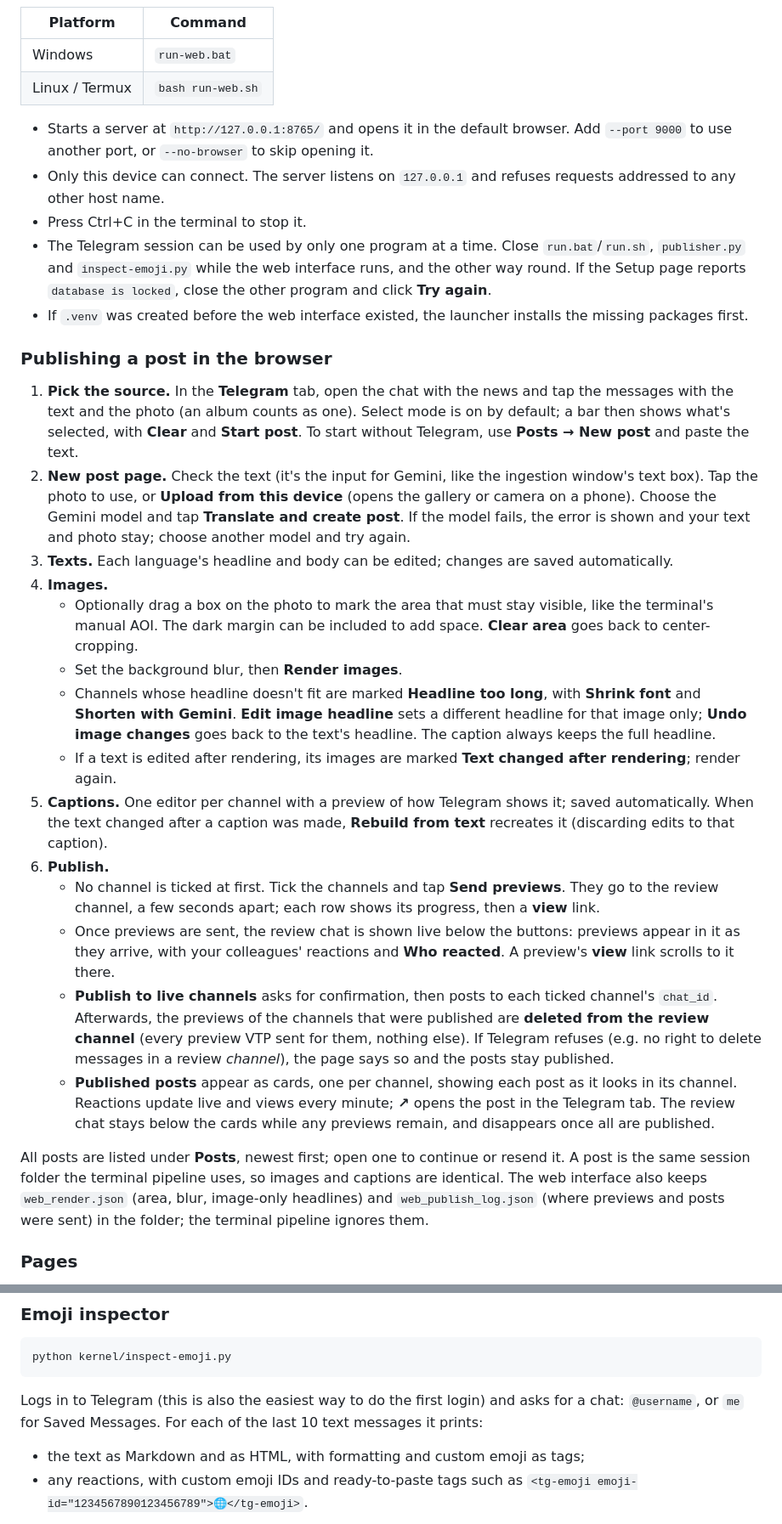
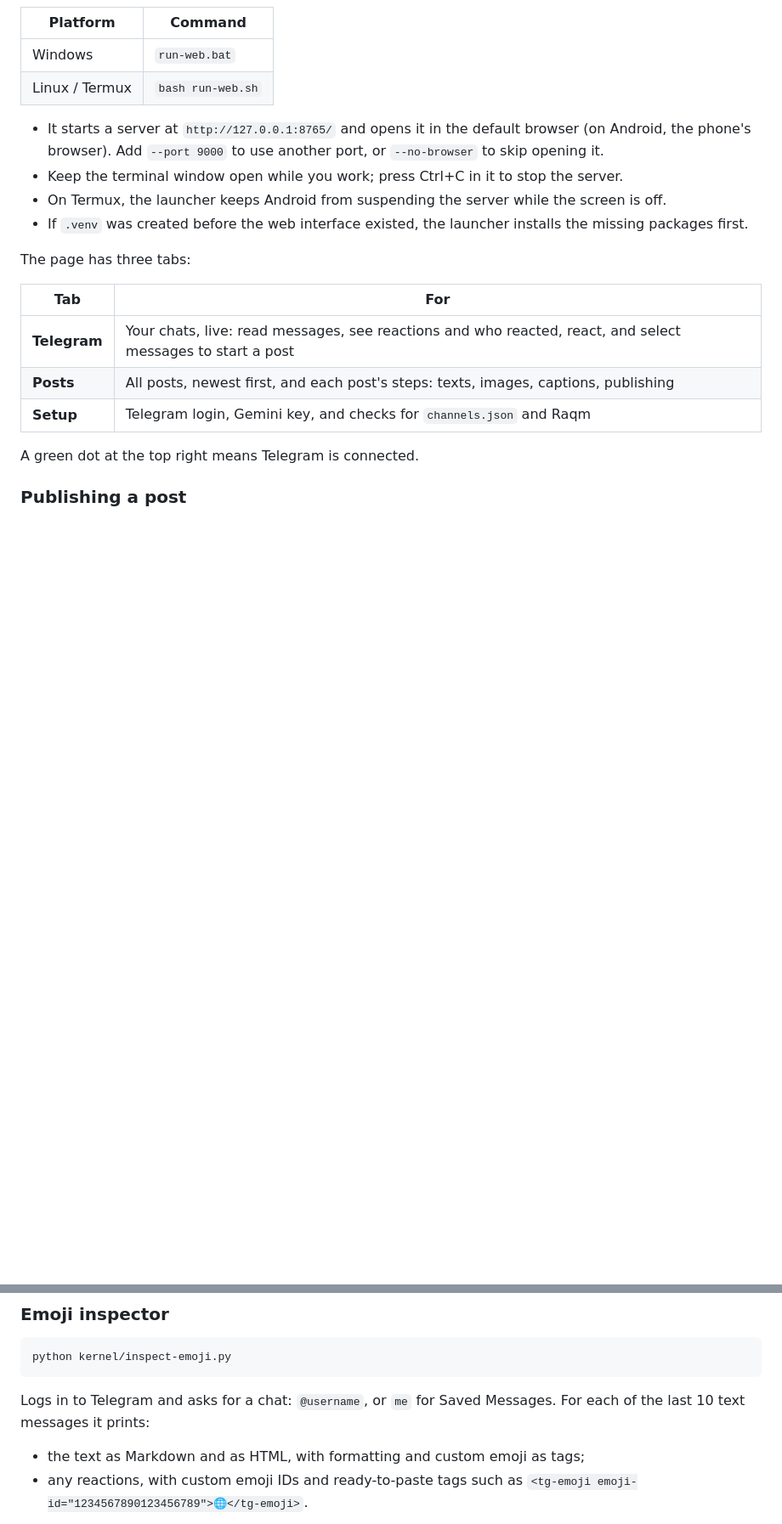
Before and after one commit to Vazirified/vtp-telegram-publisher, a Markdown page: README.md, 2 parts joined by grey strips. Shown at 85% size. Rendered like a GitHub page; blank space fills up the shorter version.

````diff
--- a/README.md
+++ b/README.md
@@ -84,30 +100,20 @@ A browser interface served from the same device. On Android it runs in the phone
 | Windows | `run-web.bat` |
 | Linux / Termux | `bash run-web.sh` |
 
-- Starts a server at `http://127.0.0.1:8765/` and opens it in the default browser. Add `--port 9000` to use another port, or `--no-browser` to skip opening it.
-- Only this device can connect. The server listens on `127.0.0.1` and refuses requests addressed to any other host name.
-- Press Ctrl+C in the terminal to stop it.
-- The Telegram session can be used by only one program at a time. Close `run.bat`/`run.sh`, `publisher.py` and `inspect-emoji.py` while the web interface runs, and the other way round. If the Setup page reports `database is locked`, close the other program and click **Try again**.
+- It starts a server at `http://127.0.0.1:8765/` and opens it in the default browser (on Android, the phone's browser). Add `--port 9000` to use another port, or `--no-browser` to skip opening it.
+- Keep the terminal window open while you work; press Ctrl+C in it to stop the server.
+- On Termux, the launcher keeps Android from suspending the server while the screen is off.
 - If `.venv` was created before the web interface existed, the launcher installs the missing packages first.
 
-### Publishing a post in the browser
+The page has three tabs:
 
-1. **Pick the source.** In the **Telegram** tab, open the chat with the news and tap the messages with the text and the photo (an album counts as one). Select mode is on by default; a bar then shows what's selected, with **Clear** and **Start post**. To start without Telegram, use **Posts → New post** and paste the text.
-2. **New post page.** Check the text (it's the input for Gemini, like the ingestion window's text box). Tap the photo to use, or **Upload from this device** (opens the gallery or camera on a phone). Choose the Gemini model and tap **Translate and create post**. If the model fails, the error is shown and your text and photo stay; choose another model and try again.
-3. **Texts.** Each language's headline and body can be edited; changes are saved automatically.
-4. **Images.**
-   - Optionally drag a box on the photo to mark the area that must stay visible, like the terminal's manual AOI. The dark margin can be included to add space. **Clear area** goes back to center-cropping.
-   - Set the background blur, then **Render images**.
-   - Channels whose headline doesn't fit are marked **Headline too long**, with **Shrink font** and **Shorten with Gemini**. **Edit image headline** sets a different headline for that image only; **Undo image changes** goes back to the text's headline. The caption always keeps the full headline.
-   - If a text is edited after rendering, its images are marked **Text changed after rendering**; render again.
-5. **Captions.** One editor per channel with a preview of how Telegram shows it; saved automatically. When the text changed after a caption was made, **Rebuild from text** recreates it (discarding edits to that caption).
-6. **Publish.**
-   - No channel is ticked at first. Tick the channels and tap **Send previews**. They go to the review channel, a few seconds apart; each row shows its progress, then a **view** link.
-   - Once previews are sent, the review chat is shown live below the buttons: previews appear in it as they arrive, with your colleagues' reactions and **Who reacted**. A preview's **view** link scrolls to it there.
-   - **Publish to live channels** asks for confirmation, then posts to each ticked channel's `chat_id`. Afterwards, the previews of the channels that were published are **deleted from the review channel** (every preview VTP sent for them, nothing else). If Telegram refuses (e.g. no right to delete messages in a review *channel*), the page says so and the posts stay published.
-   - **Published posts** appear as cards, one per channel, showing each post as it looks in its channel. Reactions update live and views every minute; **↗** opens the post in the Telegram tab. The review chat stays below the cards while any previews remain, and disappears once all are published.
+| Tab | For |
+|---|---|
+| **Telegram** | Your chats, live: read messages, see reactions and who reacted, react, and select messages to start a post |
+| **Posts** | All posts, newest first, and each post's steps: texts, images, captions, publishing |
+| **Setup** | Telegram login, Gemini key, and checks for `channels.json` and Raqm |
 
-All posts are listed under **Posts**, newest first; open one to continue or resend it. A post is the same session folder the terminal pipeline uses, so images and captions are identical. The web interface also keeps `web_render.json` (area, blur, image-only headlines) and `web_publish_log.json` (where previews and posts were sent) in the folder; the terminal pipeline ignores them.
+A green dot at the top right means Telegram is connected.
 
-### Pages
+### Publishing a post
 
@@ -286,7 +343,7 @@ A template or font must be an existing file. To add a new one, copy it into `_co
 python kernel/inspect-emoji.py
 ```
 
-Logs in to Telegram (this is also the easiest way to do the first login) and asks for a chat: `@username`, or `me` for Saved Messages. For each of the last 10 text messages it prints:
+Logs in to Telegram and asks for a chat: `@username`, or `me` for Saved Messages. For each of the last 10 text messages it prints:
 - the text as Markdown and as HTML, with formatting and custom emoji as tags;
 - any reactions, with custom emoji IDs and ready-to-paste tags such as `<tg-emoji emoji-id="1234567890123456789">🌐</tg-emoji>`.
 
````
Also changed, not shown: other parts of README.md (+131 -55 lines).
